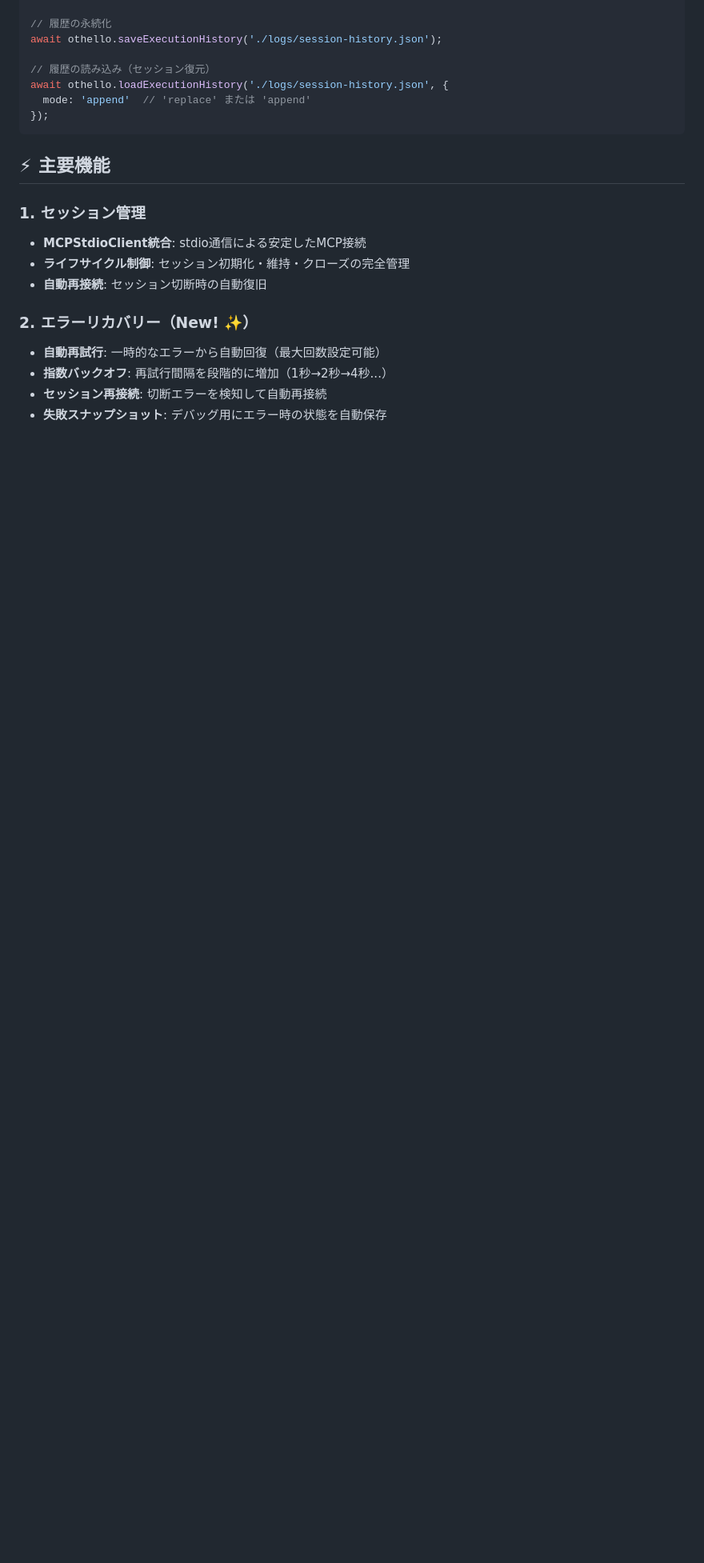
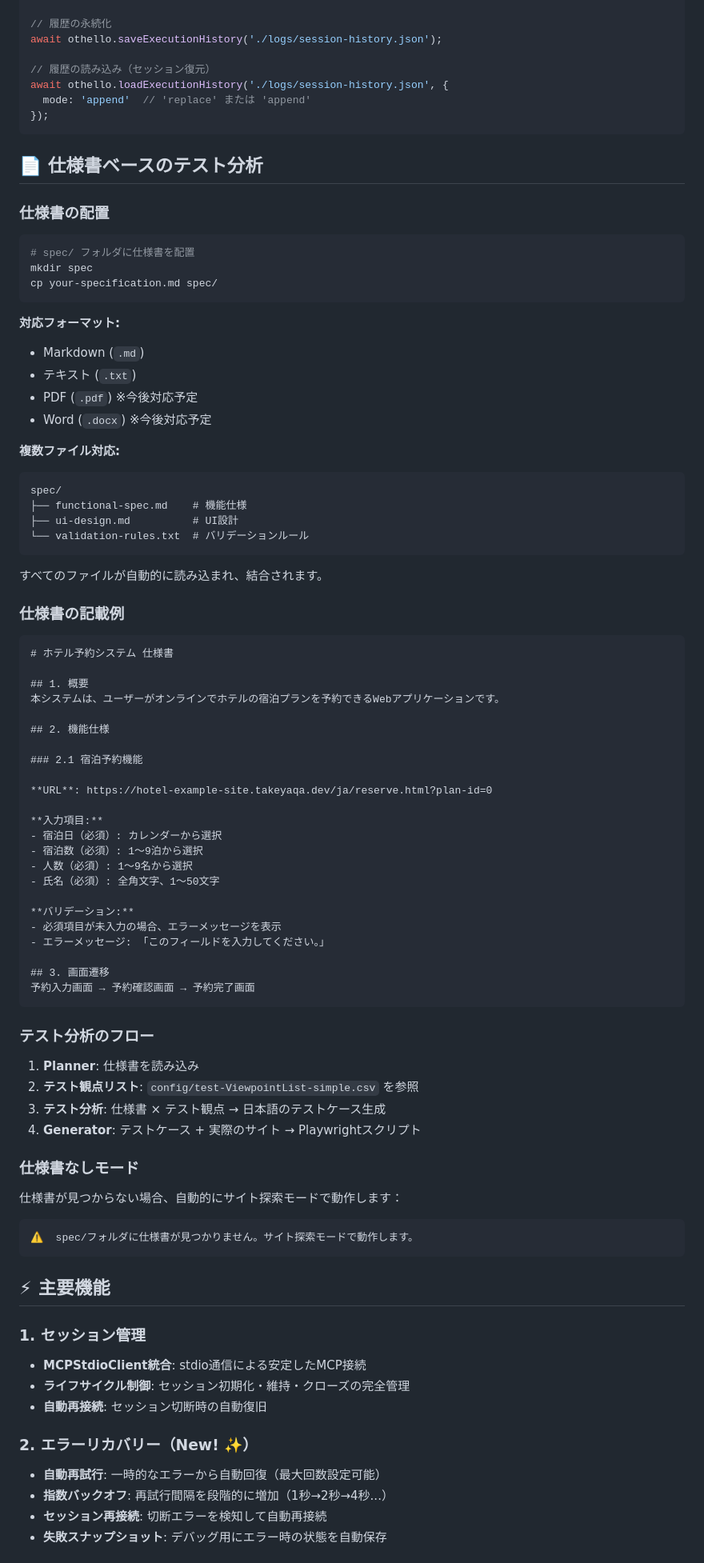
Before and after one commit to k-sakQA/Othello, a Markdown page: README.md, the part around one of its changes. Shown at 80% size. Rendered like a GitHub page; blank space fills up the shorter version.

````diff
--- a/README.md
+++ b/README.md
@@ -209,6 +257,75 @@ await othello.loadExecutionHistory('./logs/session-history.json', {
 });
 ```
 
+## 📄 仕様書ベースのテスト分析
+
+### 仕様書の配置
+
+```bash
+# spec/ フォルダに仕様書を配置
+mkdir spec
+cp your-specification.md spec/
+```
+
+**対応フォーマット:**
+- Markdown (`.md`)
+- テキスト (`.txt`)
+- PDF (`.pdf`) ※今後対応予定
+- Word (`.docx`) ※今後対応予定
+
+**複数ファイル対応:**
+```
+spec/
+├── functional-spec.md    # 機能仕様
+├── ui-design.md          # UI設計
+└── validation-rules.txt  # バリデーションルール
+```
+
+すべてのファイルが自動的に読み込まれ、結合されます。
+
+### 仕様書の記載例
+
+```markdown
+# ホテル予約システム 仕様書
+
+## 1. 概要
+本システムは、ユーザーがオンラインでホテルの宿泊プランを予約できるWebアプリケーションです。
+
+## 2. 機能仕様
+
+### 2.1 宿泊予約機能
+
+**URL**: https://hotel-example-site.takeyaqa.dev/ja/reserve.html?plan-id=0
+
+**入力項目:**
+- 宿泊日（必須）: カレンダーから選択
+- 宿泊数（必須）: 1～9泊から選択
+- 人数（必須）: 1～9名から選択
+- 氏名（必須）: 全角文字、1～50文字
+
+**バリデーション:**
+- 必須項目が未入力の場合、エラーメッセージを表示
+- エラーメッセージ: 「このフィールドを入力してください。」
+
+## 3. 画面遷移
+予約入力画面 → 予約確認画面 → 予約完了画面
+```
+
+### テスト分析のフロー
+
+1. **Planner**: 仕様書を読み込み
+2. **テスト観点リスト**: `config/test-ViewpointList-simple.csv` を参照
+3. **テスト分析**: 仕様書 × テスト観点 → 日本語のテストケース生成
+4. **Generator**: テストケース + 実際のサイト → Playwrightスクリプト
+
+### 仕様書なしモード
+
+仕様書が見つからない場合、自動的にサイト探索モードで動作します：
+
+```
+⚠️  spec/フォルダに仕様書が見つかりません。サイト探索モードで動作します。
+```
+
 ## ⚡ 主要機能
 
 ### 1. セッション管理
````
Also changed, not shown: other parts of README.md (+135 -9 lines).
